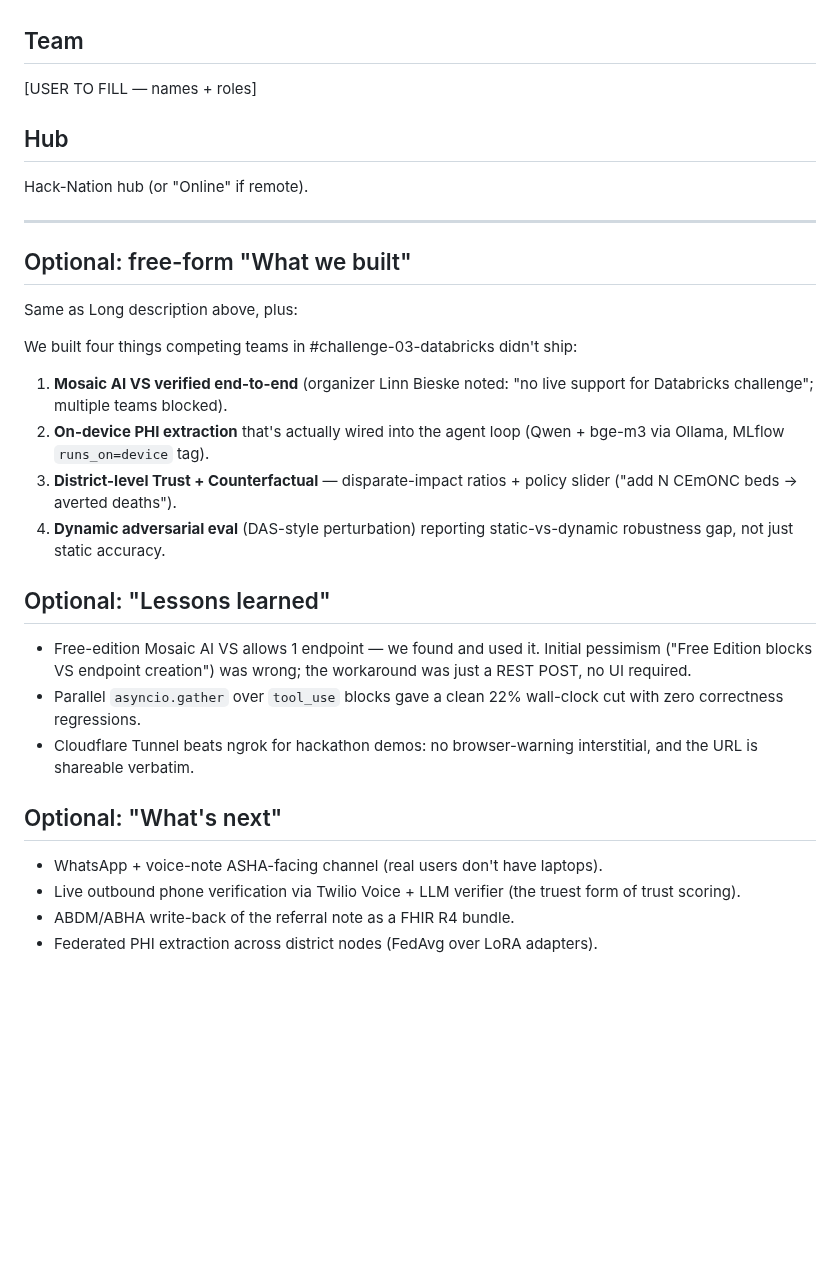
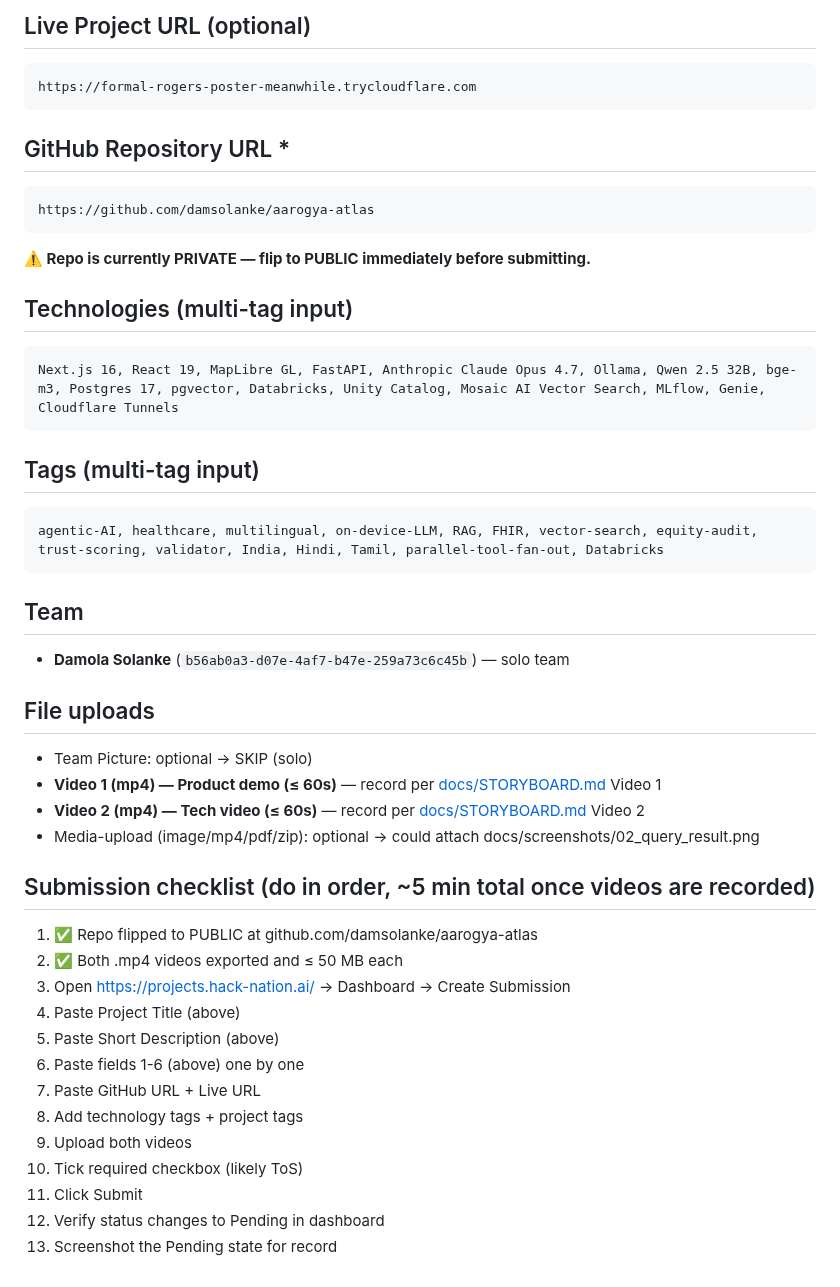
Before and after one commit to damsolanke/aarogya-atlas, a Markdown page: docs/SUBMISSION_DRAFT.md, the part around one of its changes. Rendered like a GitHub page; blank space fills up the shorter version.

````diff
--- a/docs/SUBMISSION_DRAFT.md
+++ b/docs/SUBMISSION_DRAFT.md
@@ -57,33 +123,45 @@ Next.js 16, React 19, MapLibre GL, framer-motion · FastAPI, Anthropic SDK, Olla
+## Live Project URL (optional)
+```
+https://formal-rogers-poster-meanwhile.trycloudflare.com
+```
+
+## GitHub Repository URL *
+```
+https://github.com/damsolanke/aarogya-atlas
+```
+**⚠️ Repo is currently PRIVATE — flip to PUBLIC immediately before submitting.**
+
+## Technologies (multi-tag input)
+```
+Next.js 16, React 19, MapLibre GL, FastAPI, Anthropic Claude Opus 4.7, Ollama, Qwen 2.5 32B, bge-m3, Postgres 17, pgvector, Databricks, Unity Catalog, Mosaic AI Vector Search, MLflow, Genie, Cloudflare Tunnels
+```
+
+## Tags (multi-tag input)
+```
+agentic-AI, healthcare, multilingual, on-device-LLM, RAG, FHIR, vector-search, equity-audit, trust-scoring, validator, India, Hindi, Tamil, parallel-tool-fan-out, Databricks
+```
 
 ## Team
+- **Damola Solanke** (`b56ab0a3-d07e-4af7-b47e-259a73c6c45b`) — solo team
 
-[USER TO FILL — names + roles]
+## File uploads
+- Team Picture: optional → SKIP (solo)
+- **Video 1 (mp4) — Product demo (≤ 60s)** — record per [docs/STORYBOARD.md](STORYBOARD.md) Video 1
+- **Video 2 (mp4) — Tech video (≤ 60s)** — record per [docs/STORYBOARD.md](STORYBOARD.md) Video 2
+- Media-upload (image/mp4/pdf/zip): optional → could attach docs/screenshots/02_query_result.png
 
-## Hub
+## Submission checklist (do in order, ~5 min total once videos are recorded)
 
-Hack-Nation hub (or "Online" if remote).
-
----
-
-## Optional: free-form "What we built"
-
-Same as Long description above, plus:
-
-We built four things competing teams in #challenge-03-databricks didn't ship:
-1. **Mosaic AI VS verified end-to-end** (organizer Linn Bieske noted: "no live support for Databricks challenge"; multiple teams blocked).
-2. **On-device PHI extraction** that's actually wired into the agent loop (Qwen + bge-m3 via Ollama, MLflow `runs_on=device` tag).
-3. **District-level Trust + Counterfactual** — disparate-impact ratios + policy slider ("add N CEmONC beds → averted deaths").
-4. **Dynamic adversarial eval** (DAS-style perturbation) reporting static-vs-dynamic robustness gap, not just static accuracy.
-
-## Optional: "Lessons learned"
-
-- Free-edition Mosaic AI VS allows 1 endpoint — we found and used it. Initial pessimism ("Free Edition blocks VS endpoint creation") was wrong; the workaround was just a REST POST, no UI required.
-- Parallel `asyncio.gather` over `tool_use` blocks gave a clean 22% wall-clock cut with zero correctness regressions.
-- Cloudflare Tunnel beats ngrok for hackathon demos: no browser-warning interstitial, and the URL is shareable verbatim.
-
-## Optional: "What's next"
-
-- WhatsApp + voice-note ASHA-facing channel (real users don't have laptops).
-- Live outbound phone verification via Twilio Voice + LLM verifier (the truest form of trust scoring).
-- ABDM/ABHA write-back of the referral note as a FHIR R4 bundle.
-- Federated PHI extraction across district nodes (FedAvg over LoRA adapters).
+1. ✅ Repo flipped to PUBLIC at github.com/damsolanke/aarogya-atlas
+2. ✅ Both .mp4 videos exported and ≤ 50 MB each
+3. Open https://projects.hack-nation.ai/ → Dashboard → Create Submission
+4. Paste Project Title (above)
+5. Paste Short Description (above)
+6. Paste fields 1-6 (above) one by one
+7. Paste GitHub URL + Live URL
+8. Add technology tags + project tags
+9. Upload both videos
+10. Tick required checkbox (likely ToS)
+11. Click Submit
+12. Verify status changes to Pending in dashboard
+13. Screenshot the Pending state for record
````
Also changed, not shown: other parts of docs/SUBMISSION_DRAFT.md (+102 -36 lines), docs/ROBUSTNESS_REPORT.md (added, +44 -0 lines), docs/intel/submission_form.png (added).
